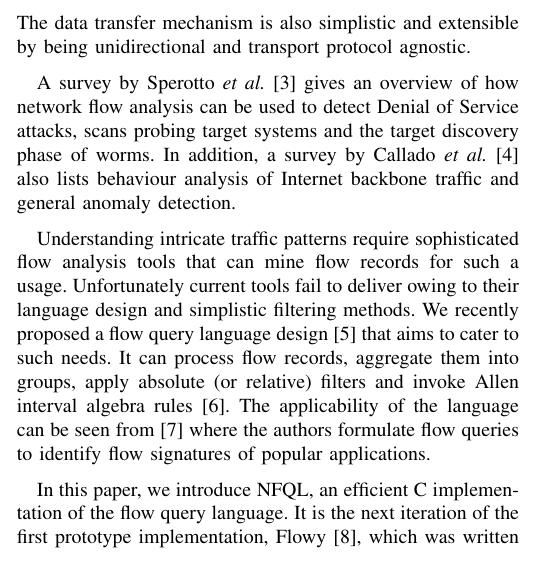
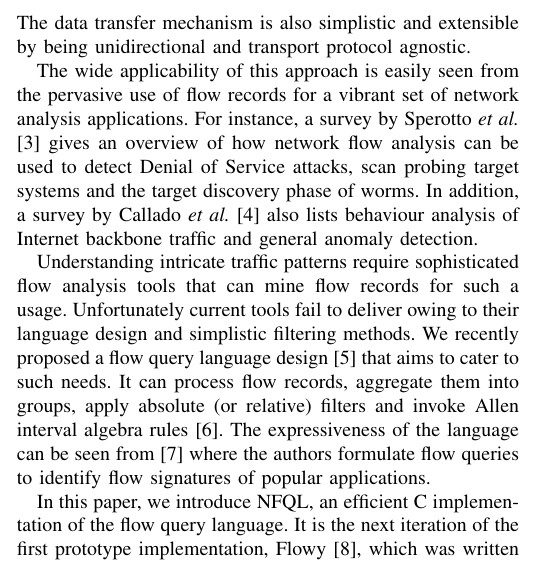
Before and after one commit to vbajpai/nfql-im-2013, a LaTeX paper (index.tex, which reads sections/introduction.tex): part of one column of page 1 of 8, cut so that both start at the same text. Compiled offline with pdfLaTeX.

Commit message:
* added survery paper introduction blurb * filter comparison graph changed to flowy 2.0 vs nfql

```diff
--- a/sections/introduction.tex
+++ b/sections/introduction.tex
@@ -36,11 +36,14 @@ unidirectional and transport protocol agnostic.
 %to classify features that could identify webmail traffic from any other
 %traffic running over HTTPS.
 
-A survey by Sperotto \textit{et al.} \cite{sperotto:2010} gives an overview of
-how network flow analysis can be used to detect Denial of Service attacks,
-scans probing target systems and the target discovery phase of worms. In
-addition, a survey by Callado \textit{et al.} \cite{callado:2009} also lists
-behaviour analysis of Internet backbone traffic and general anomaly detection.
+The wide applicability of this approach is easily seen from the pervasive use
+of flow records for a vibrant set of network analysis applications. For
+instance, a survey by Sperotto \textit{et al.} \cite{sperotto:2010} gives an
+overview of how network flow analysis can be used to detect Denial of Service
+attacks, scan probing target systems and the target discovery phase of worms.
+In addition, a survey by Callado \textit{et al.} \cite{callado:2009} also
+lists behaviour analysis of Internet backbone traffic and general anomaly
+detection.
 
 Understanding intricate traffic patterns require sophisticated flow analysis
 tools that can mine flow records for such a usage.  Unfortunately current
@@ -48,7 +51,7 @@ tools fail to deliver owing to their language design and simplistic filtering
 methods.  We recently proposed a flow query language design
 \cite{vmarinov:2009} that aims to cater to such needs.  It can process
 flow records, aggregate them into groups, apply absolute (or relative) filters
-and invoke Allen interval algebra rules \cite{fallen:1983}. The applicability
+and invoke Allen interval algebra rules \cite{fallen:1983}. The expressiveness
 of the language can be seen from \cite{vperelman:2011} where the authors
 formulate flow queries to identify flow signatures of popular applications.
 
```
Also changed, not shown: figures/filter-fv1-fv2.pdf, index.pdf.
